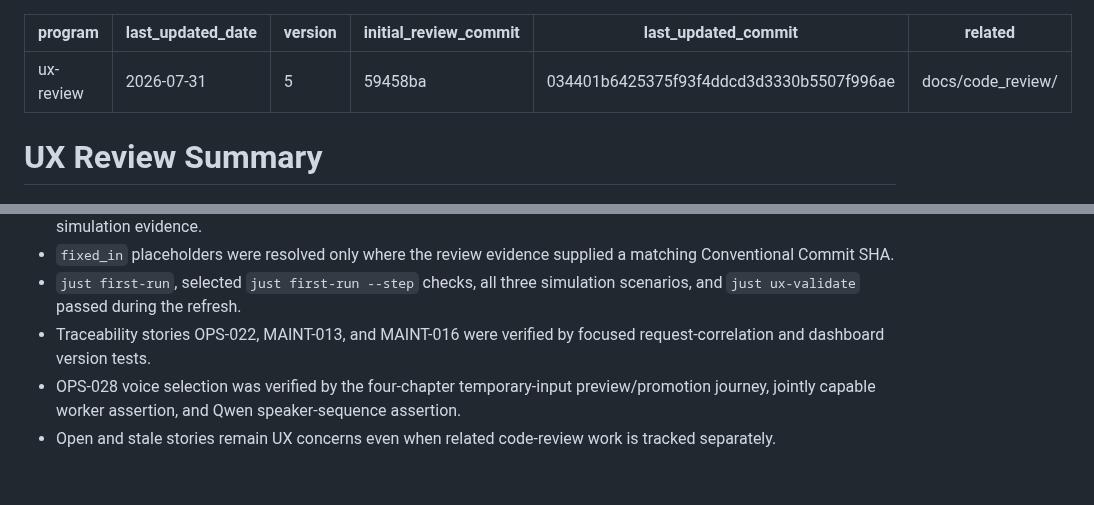
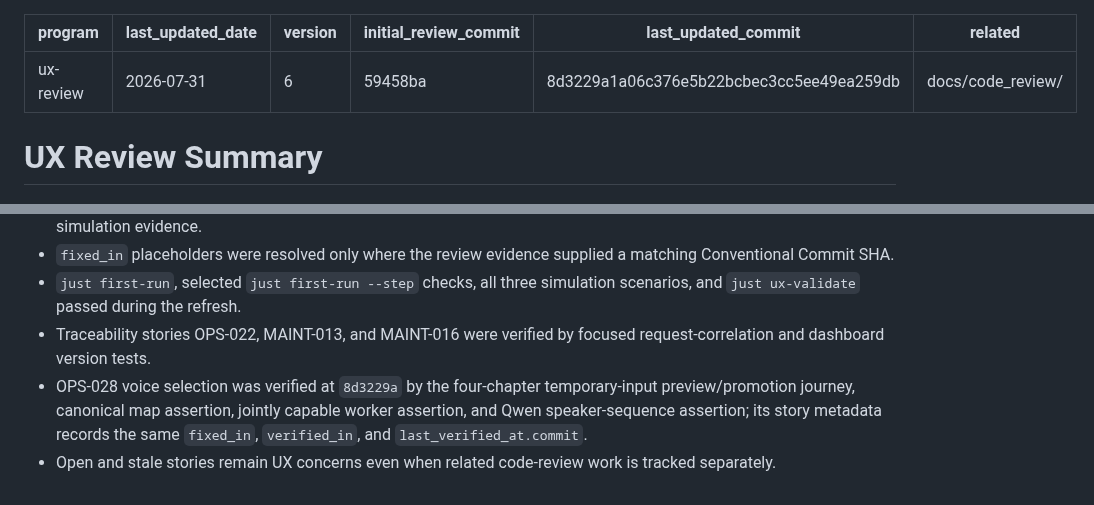
Before and after one commit to joaofauvel/acheron, a Markdown page: docs/ux_review/summary.md, 2 parts joined by grey strips. GitHub-like rendering.

```diff
--- a/docs/ux_review/summary.md
+++ b/docs/ux_review/summary.md
@@ -1,9 +1,9 @@
 ---
 program: ux-review
 last_updated_date: 2026-07-31
-version: 5
+version: 6
 initial_review_commit: 59458ba
-last_updated_commit: 034401b6425375f93f4ddcd3d3330b5507f996ae
+last_updated_commit: 8d3229a1a06c376e5b22bcbec3cc5ee49ea259db
 related: docs/code_review/
 ---
 
@@ -75,5 +75,5 @@ A theme with 0 stories is graded `—` (untested); this summary has no such them
 - `fixed_in` placeholders were resolved only where the review evidence supplied a matching Conventional Commit SHA.
 - `just first-run`, selected `just first-run --step` checks, all three simulation scenarios, and `just ux-validate` passed during the refresh.
 - Traceability stories OPS-022, MAINT-013, and MAINT-016 were verified by focused request-correlation and dashboard version tests.
-- OPS-028 voice selection was verified by the four-chapter temporary-input preview/promotion journey, jointly capable worker assertion, and Qwen speaker-sequence assertion.
+- OPS-028 voice selection was verified at `8d3229a` by the four-chapter temporary-input preview/promotion journey, canonical map assertion, jointly capable worker assertion, and Qwen speaker-sequence assertion; its story metadata records the same `fixed_in`, `verified_in`, and `last_verified_at.commit`.
 - Open and stale stories remain UX concerns even when related code-review work is tracked separately.
```
Also changed, not shown: docs/ux_review/ops.md (+6 -7 lines).
